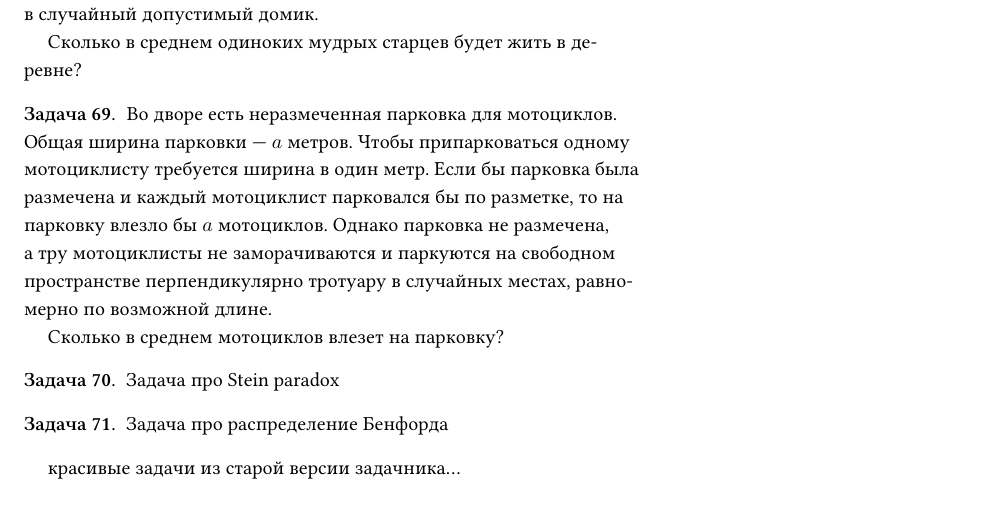
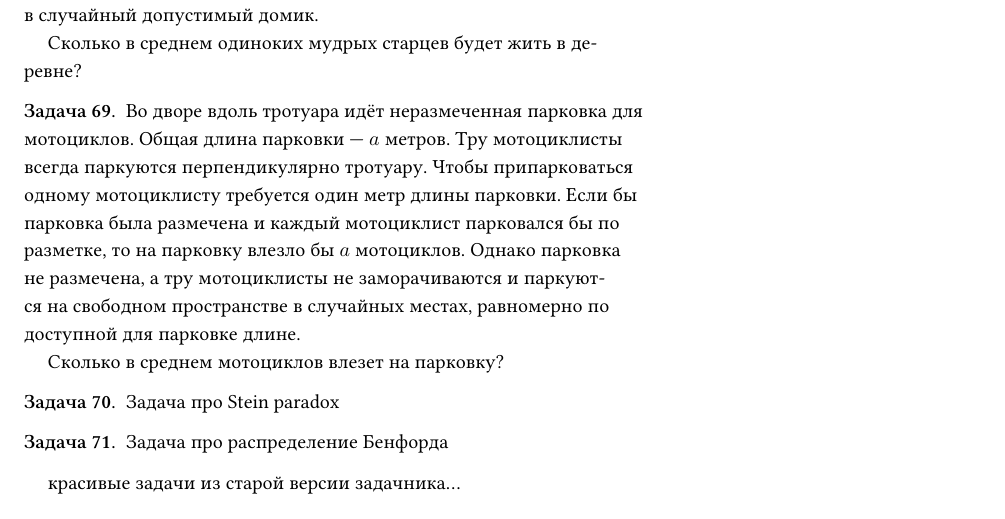
Before and after one commit to bdemeshev/probability_dna, a LaTeX document (probability_dna.tex): part of page 21 of 28, cut so that both start at the same text. Compiled offline with XeLaTeX.

Commit message:
parking more precise

```diff
--- a/probability_dna.tex
+++ b/probability_dna.tex
@@ -1359,7 +1359,7 @@ q = \gamma + (1-\gamma)(2p\alpha - p^2\alpha^2)
 
 
 \begin{problem}
-Во дворе есть неразмеченная парковка для мотоциклов. Общая ширина парковки — $a$ метров. Чтобы припарковаться одному мотоциклисту требуется ширина в один метр. Если бы парковка была размечена и каждый мотоциклист парковался бы по разметке, то на парковку влезло бы $a$ мотоциклов. Однако парковка не размечена, а тру мотоциклисты не заморачиваются и паркуются на свободном пространстве перпендикулярно тротуару в случайных местах, равномерно по возможной длине.
+Во дворе вдоль тротуара идёт неразмеченная парковка для мотоциклов. Общая длина парковки — $a$ метров. Тру мотоциклисты всегда паркуются перпендикулярно тротуару. Чтобы припарковаться одному мотоциклисту требуется один метр длины парковки. Если бы парковка была размечена и каждый мотоциклист парковался бы по разметке, то на парковку влезло бы $a$ мотоциклов. Однако парковка не размечена, а тру мотоциклисты не заморачиваются и паркуются на свободном пространстве в случайных местах, равномерно по доступной для парковке длине.
 
 Сколько в среднем мотоциклов влезет на парковку?
 \begin{sol}
```
Also changed, not shown: probability_dna.pdf.
